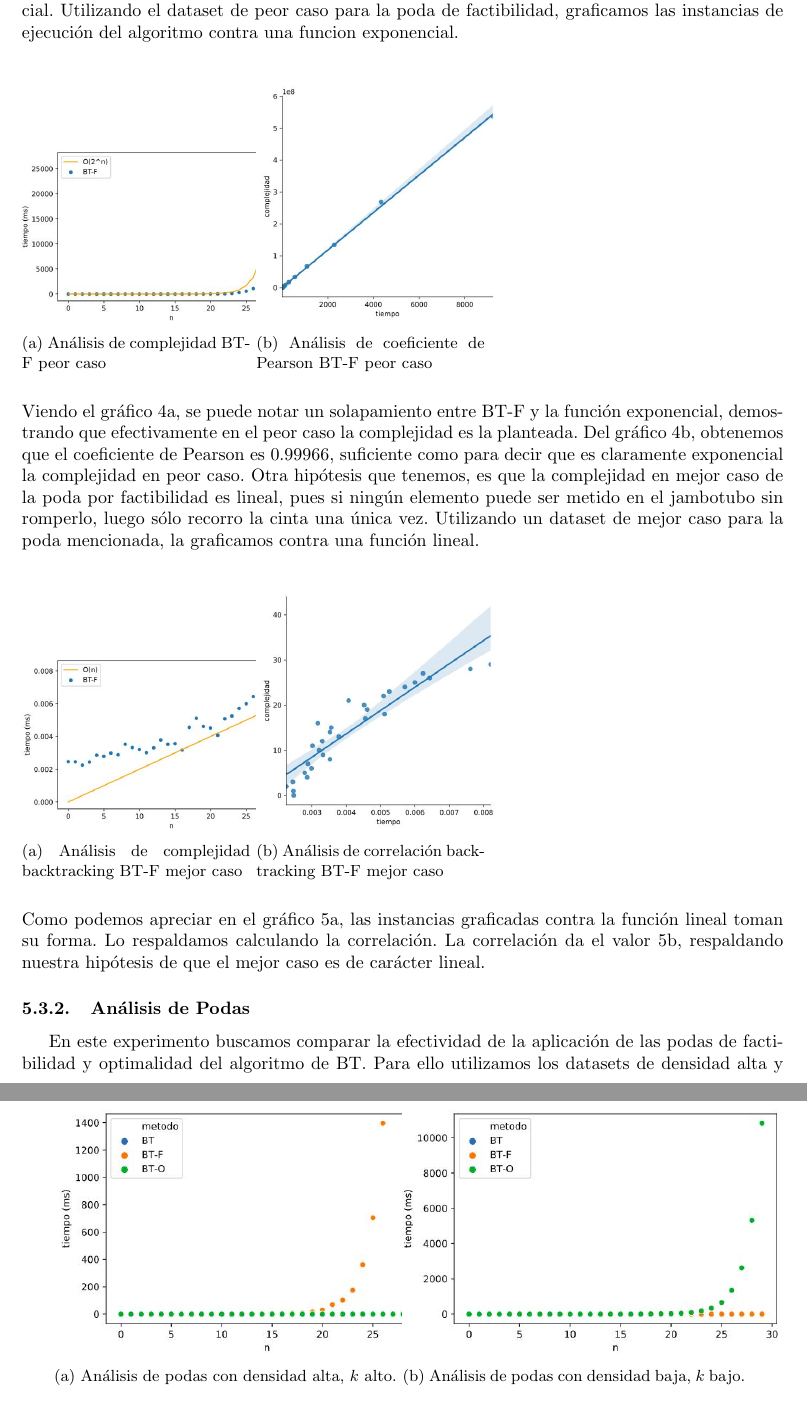
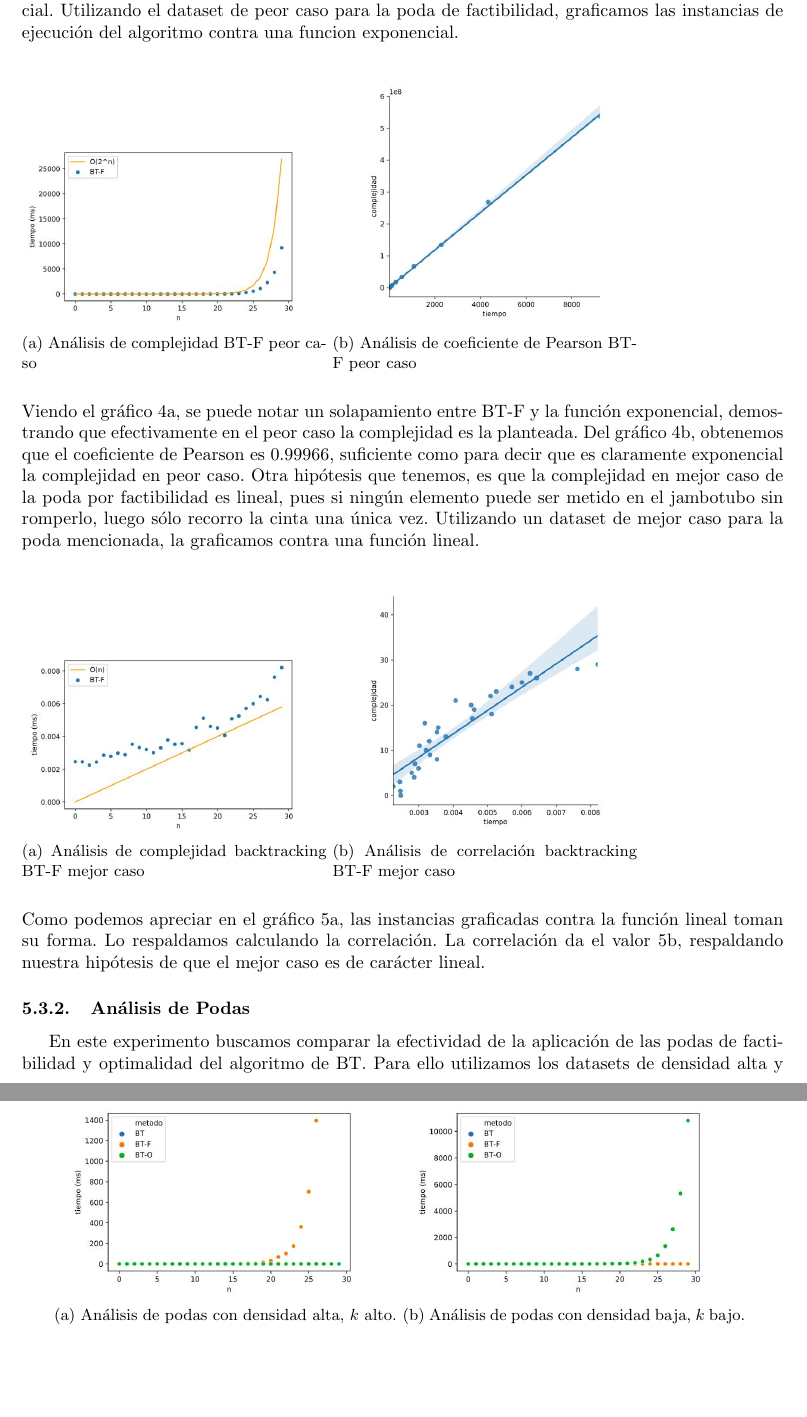
Before and after one commit to ShipOrSheep/tp1Algo3, a LaTeX document (informe/informe.tex): two parts of pages 8 and 9 of 12, joined at a grey line, cut so that both start at the same text, the shorter picture padded with empty space. Compiled offline with pdfLaTeX.

Commit message:
informe: ajuste de graficos

```diff
--- a/informe/informe.tex
+++ b/informe/informe.tex
@@ -253,13 +253,13 @@ coeficiente de correlación de Pearson\cite{ref:pearson} de $0.999975$ validando
 Nuestra hipótesis es que el método de backtracking tiene complejidad de peor caso exponencial. Utilizando el dataset de peor caso para la poda de factibilidad, graficamos las instancias de ejecución del algoritmo contra una funcion exponencial.
 \newline
 \begin{figure}[h!]
-\begin{subfigure}{0.3\linewidth}
+\begin{subfigure}{0.4\linewidth}
 	\centering
 		\includegraphics[scale=0.30]{img/bt-complejidad-peor-caso.jpg}
 		\caption{Análisis de complejidad BT-F peor caso}
 		\label{fig:bt-complejidad-pero-caso}
 \end{subfigure}
-\begin{subfigure}{0.3\linewidth}
+\begin{subfigure}{0.4\linewidth}
 	\centering
 		\includegraphics[scale=0.30]{img/bt-correlacion-peor-caso.jpg}
 		\caption{Análisis de coeficiente de Pearson BT-F peor caso}
@@ -272,13 +272,13 @@ Del gráfico \ref{fig:bt-correlacion-peor-caso}, obtenemos que el coeficiente de
 Otra hipótesis que tenemos, es que la complejidad en mejor caso de la poda por factibilidad es lineal, pues si ningún elemento puede ser metido en el jambotubo sin romperlo, luego sólo recorro la cinta una única vez. Utilizando un dataset de mejor caso para la poda mencionada, la graficamos contra una función lineal.
 \newline
 \begin{figure}[h!]
-\begin{subfigure}{0.3\linewidth}
+\begin{subfigure}{0.4\linewidth}
 	\centering
 		\includegraphics[scale=0.30]{img/bt-complejidad-mejor-caso.jpg}
 		\caption{Análisis de complejidad backtracking BT-F mejor caso}
 		\label{fig:bt-complejidad-mejor-caso}
 \end{subfigure}
-\begin{subfigure}{0.3\linewidth}
+\begin{subfigure}{0.4\linewidth}
 	\centering
 		\includegraphics[scale=0.30]{img/bt-correlacion-mejor-caso.jpg}
 		\caption{Análisis de correlación backtracking BT-F mejor caso}
@@ -294,13 +294,13 @@ La correlación da el valor \ref{fig:bt-correlacion-mejor-caso}, respaldando nue
 	\centering
 	\begin{subfigure}{0.45\linewidth}
 		\centering
-		\includegraphics[scale=0.4]{img/bt-podas-alta.jpg}
+		\includegraphics[scale=0.3]{img/bt-podas-alta.jpg}
 		\caption{Análisis de podas con densidad alta, $k$ alto.}
 		\label{fig:bt-poda-alto}
 	\end{subfigure}
 	\begin{subfigure}{0.45\linewidth}
 		\centering
-		\includegraphics[scale=0.4]{img/bt-podas-baja.jpg}
+		\includegraphics[scale=0.3]{img/bt-podas-baja.jpg}
 		\caption{Análisis de podas con densidad baja, $k$ bajo.}
 		\label{fig:bt-poda-bajo}
 	\end{subfigure}
```
